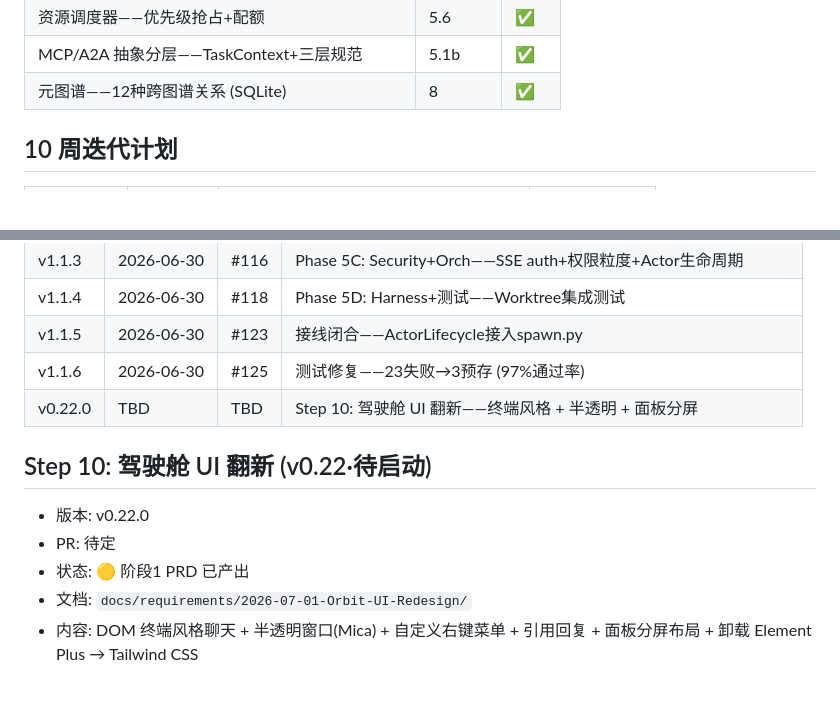
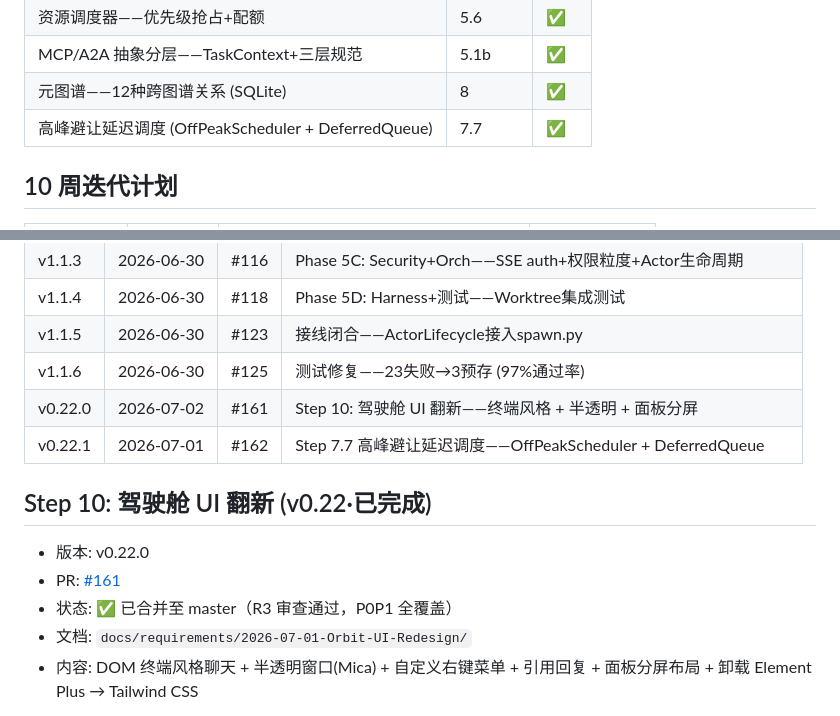
Before and after one commit to juliu-afk/Orbit, a Markdown page: docs/产品路线图.md, 2 parts joined by grey strips. Drawn GitHub-style; blank space fills up the shorter version.

```diff
--- a/docs/产品路线图.md
+++ b/docs/产品路线图.md
@@ -79,6 +79,7 @@
 | 资源调度器——优先级抢占+配额 | 5.6 | ✅ |
 | MCP/A2A 抽象分层——TaskContext+三层规范 | 5.1b | ✅ |
 | 元图谱——12种跨图谱关系 (SQLite) | 8 | ✅ |
+| 高峰避让延迟调度 (OffPeakScheduler + DeferredQueue) | 7.7 | ✅ |
 
 ## 10 周迭代计划
 
@@ -124,13 +125,14 @@
 | v1.1.4 | 2026-06-30 | #118 | Phase 5D: Harness+测试——Worktree集成测试 |
 | v1.1.5 | 2026-06-30 | #123 | 接线闭合——ActorLifecycle接入spawn.py |
 | v1.1.6 | 2026-06-30 | #125 | 测试修复——23失败→3预存 (97%通过率) |
-| v0.22.0 | TBD | TBD | Step 10: 驾驶舱 UI 翻新——终端风格 + 半透明 + 面板分屏 |
+| v0.22.0 | 2026-07-02 | #161 | Step 10: 驾驶舱 UI 翻新——终端风格 + 半透明 + 面板分屏 |
+| v0.22.1 | 2026-07-01 | #162 | Step 7.7 高峰避让延迟调度——OffPeakScheduler + DeferredQueue |
 
-## Step 10: 驾驶舱 UI 翻新 (v0.22·待启动)
+## Step 10: 驾驶舱 UI 翻新 (v0.22·已完成)
 
 - 版本: v0.22.0
-- PR: 待定
-- 状态: 🟡 阶段1 PRD 已产出
+- PR: [#161](https://github.com/juliu-afk/Orbit/pull/161)
+- 状态: ✅ 已合并至 master（R3 审查通过，P0P1 全覆盖）
 - 文档: `docs/requirements/2026-07-01-Orbit-UI-Redesign/`
 - 内容: DOM 终端风格聊天 + 半透明窗口(Mica) + 自定义右键菜单 + 引用回复 + 面板分屏布局 + 卸载 Element Plus → Tailwind CSS
 
```
Also changed, not shown: docs/已实现功能清单.md (+28 -0 lines).
